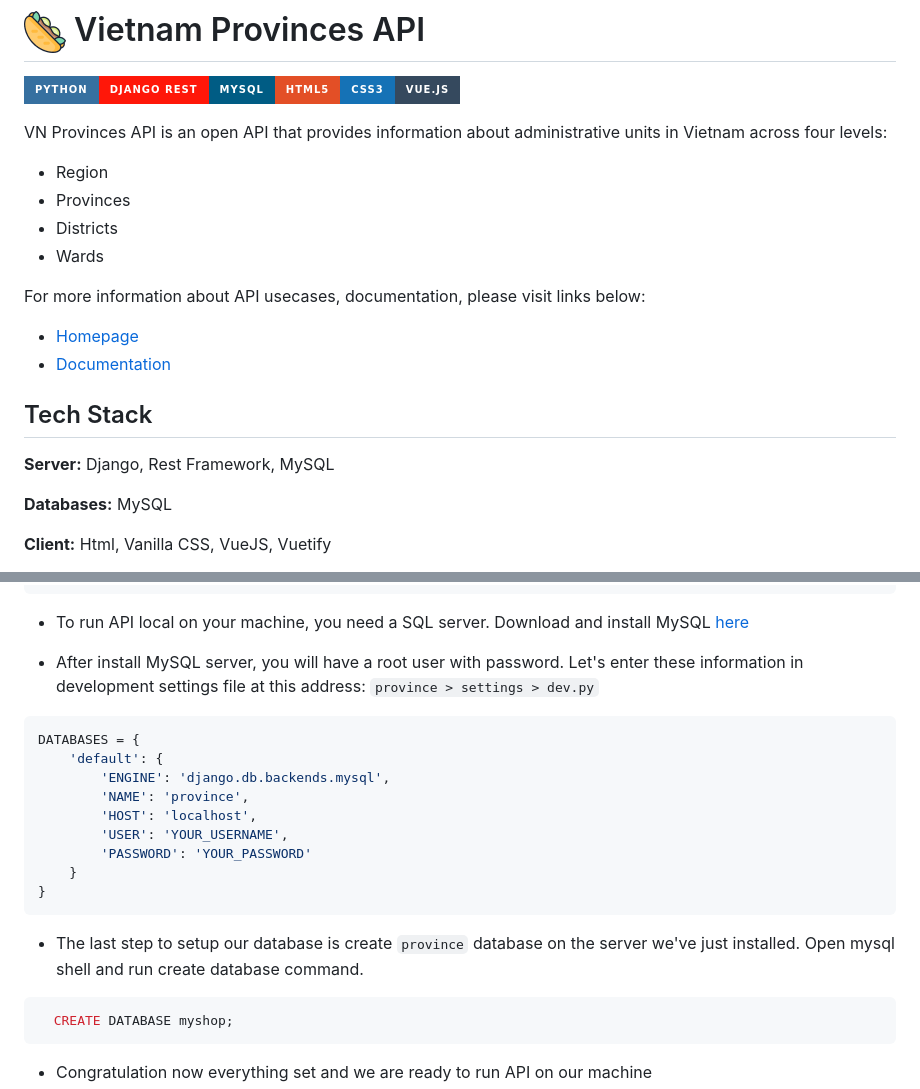
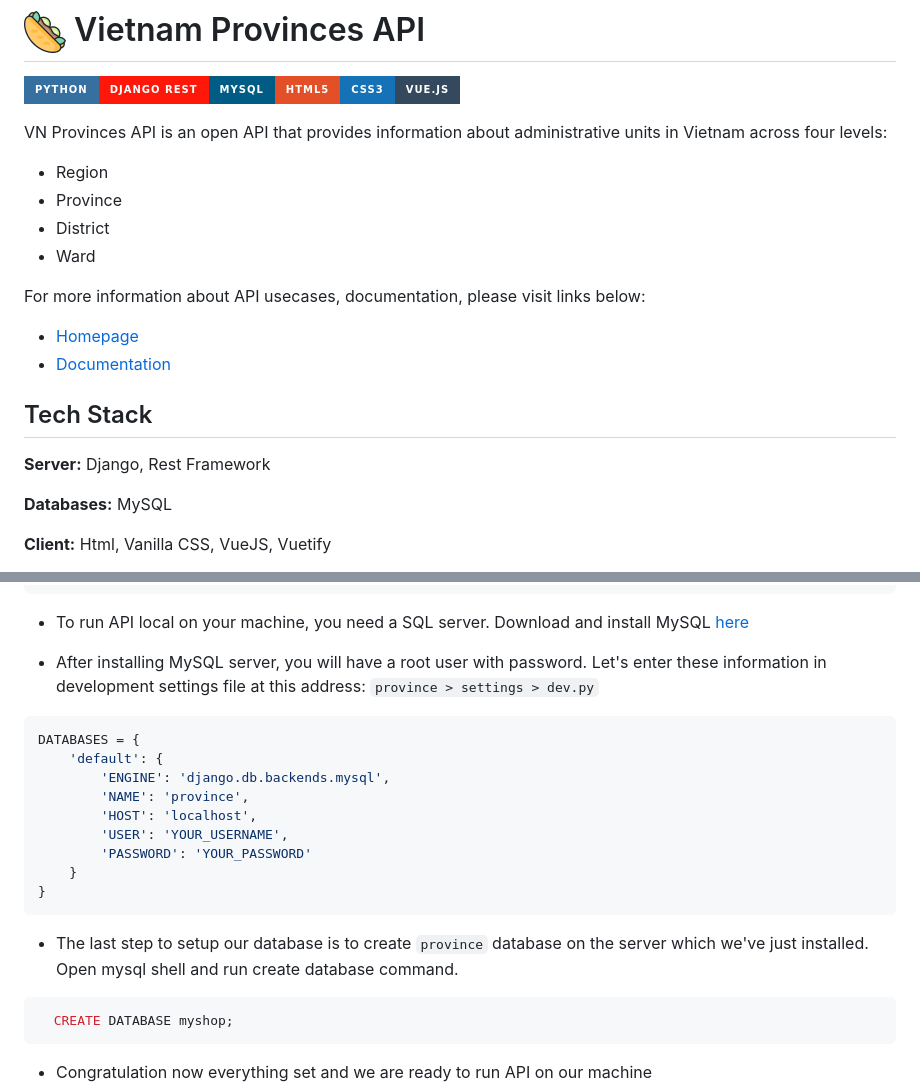
Before and after one commit to ncdanhvn/vn-provinces-api, a Markdown page: README.md, 2 parts joined by grey strips. Rendered like a GitHub page; badges without logos.

Commit message:
Readme fix spelling

````diff
--- a/README.md
+++ b/README.md
@@ -6,9 +6,9 @@
 VN Provinces API is an open API that provides information about administrative units in Vietnam across four levels:
 
 - Region
-- Provinces
-- Districts
-- Wards
+- Province
+- District
+- Ward
 
 For more information about API usecases, documentation, please visit links below:
 
@@ -17,7 +17,7 @@ For more information about API usecases, documentation, please visit links below
 
 ## Tech Stack
 
-**Server:** Django, Rest Framework, MySQL
+**Server:** Django, Rest Framework
 
 **Databases:** MySQL
 
@@ -49,7 +49,7 @@ Please fork the repo then start pull requests.
 
 - To run API local on your machine, you need a SQL server. Download and install MySQL [here](https://dev.mysql.com/downloads/mysql/)
 
-- After install MySQL server, you will have a root user with password. Let's enter these information in development settings file at this address: `province > settings > dev.py`
+- After installing MySQL server, you will have a root user with password. Let's enter these information in development settings file at this address: `province > settings > dev.py`
 
 ```python
 DATABASES = {
@@ -63,7 +63,7 @@ DATABASES = {
 }
 ```
 
-- The last step to setup our database is create `province` database on the server we've just installed. Open mysql shell and run create database command.
+- The last step to setup our database is to create `province` database on the server which we've just installed. Open mysql shell and run create database command.
 
 ```mysql
   CREATE DATABASE myshop;
````
